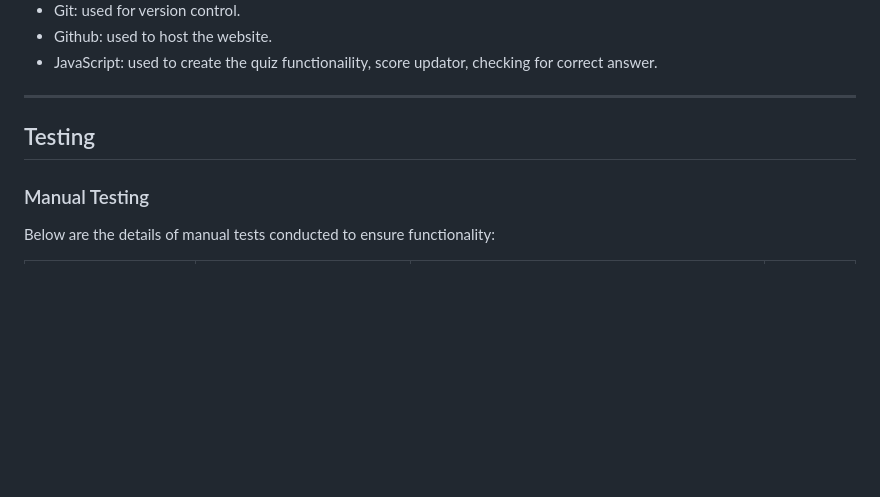
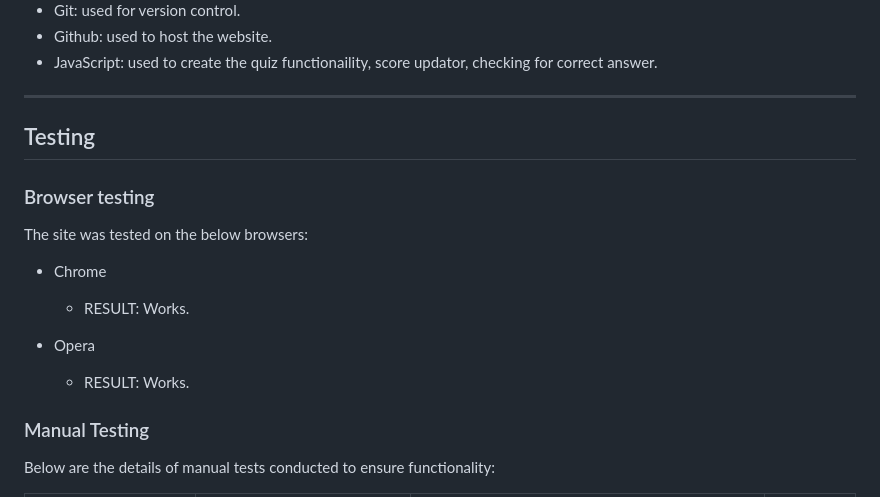
Before and after one commit to JedDizon/lights-camera-question-project2, a Markdown page: README.md, the part around the change. Drawn GitHub-style; blank space fills up the shorter version.

Commit message:
Tested site on chrome and opera

```diff
--- a/README.md
+++ b/README.md
@@ -195,6 +195,16 @@ The color palette for the comedy genre quiz radiates joy, energy, and playfulnes
 
 ## Testing
 
+### Browser testing
+
+The site was tested on the below browsers:
+
+  - Chrome
+    - RESULT: Works.
+
+  - Opera
+    - RESULT: Works.
+
 ### Manual Testing
 
 Below are the details of manual tests conducted to ensure functionality:
```
